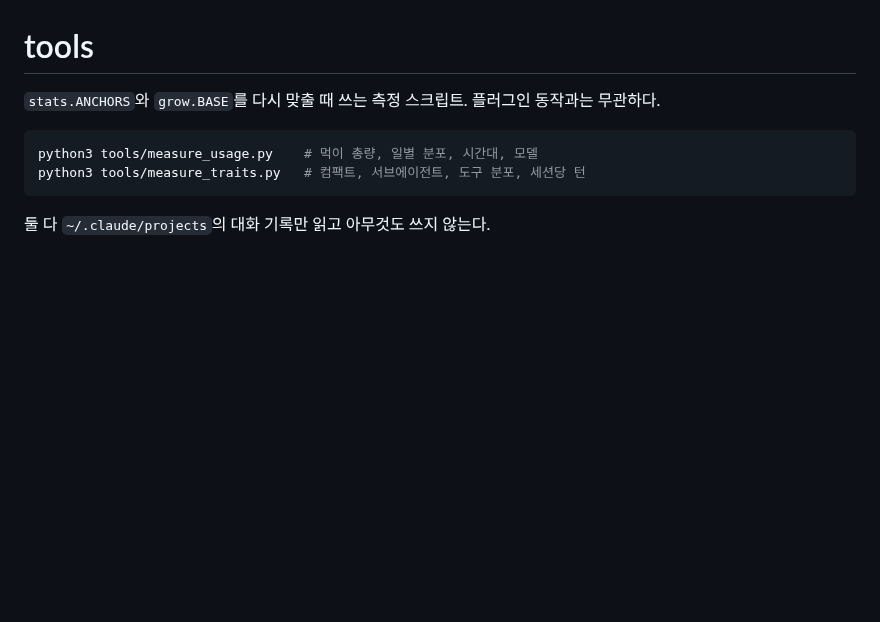
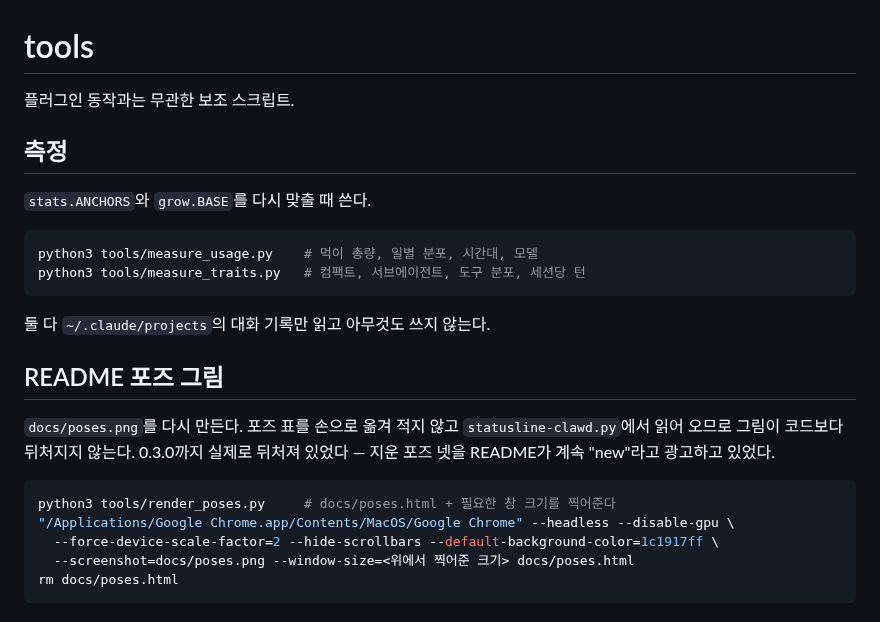
Before and after one commit to byjunyoung/clawd-statusline, a Markdown page: tools/README.md, the part around the change. Rendered like a GitHub page; blank space fills up the shorter version.

````diff
--- a/tools/README.md
+++ b/tools/README.md
@@ -1,6 +1,10 @@
 # tools
 
-`stats.ANCHORS`와 `grow.BASE`를 다시 맞출 때 쓰는 측정 스크립트. 플러그인 동작과는 무관하다.
+플러그인 동작과는 무관한 보조 스크립트.
+
+## 측정
+
+`stats.ANCHORS`와 `grow.BASE`를 다시 맞출 때 쓴다.
 
 ```bash
 python3 tools/measure_usage.py    # 먹이 총량, 일별 분포, 시간대, 모델
@@ -8,3 +12,17 @@ python3 tools/measure_traits.py   # 컴팩트, 서브에이전트, 도구 분포
 ```
 
 둘 다 `~/.claude/projects`의 대화 기록만 읽고 아무것도 쓰지 않는다.
+
+## README 포즈 그림
+
+`docs/poses.png`를 다시 만든다. 포즈 표를 손으로 옮겨 적지 않고 `statusline-clawd.py`에서
+읽어 오므로 그림이 코드보다 뒤처지지 않는다. 0.3.0까지 실제로 뒤처져 있었다 — 지운 포즈
+넷을 README가 계속 "new"라고 광고하고 있었다.
+
+```bash
+python3 tools/render_poses.py     # docs/poses.html + 필요한 창 크기를 찍어준다
+"/Applications/Google Chrome.app/Contents/MacOS/Google Chrome" --headless --disable-gpu \
+  --force-device-scale-factor=2 --hide-scrollbars --default-background-color=1c1917ff \
+  --screenshot=docs/poses.png --window-size=<위에서 찍어준 크기> docs/poses.html
+rm docs/poses.html
+```
````
Also changed, not shown: README.md (+21 -8 lines), commands/setup.md (+7 -6 lines), docs/poses.png, 3 other files.
